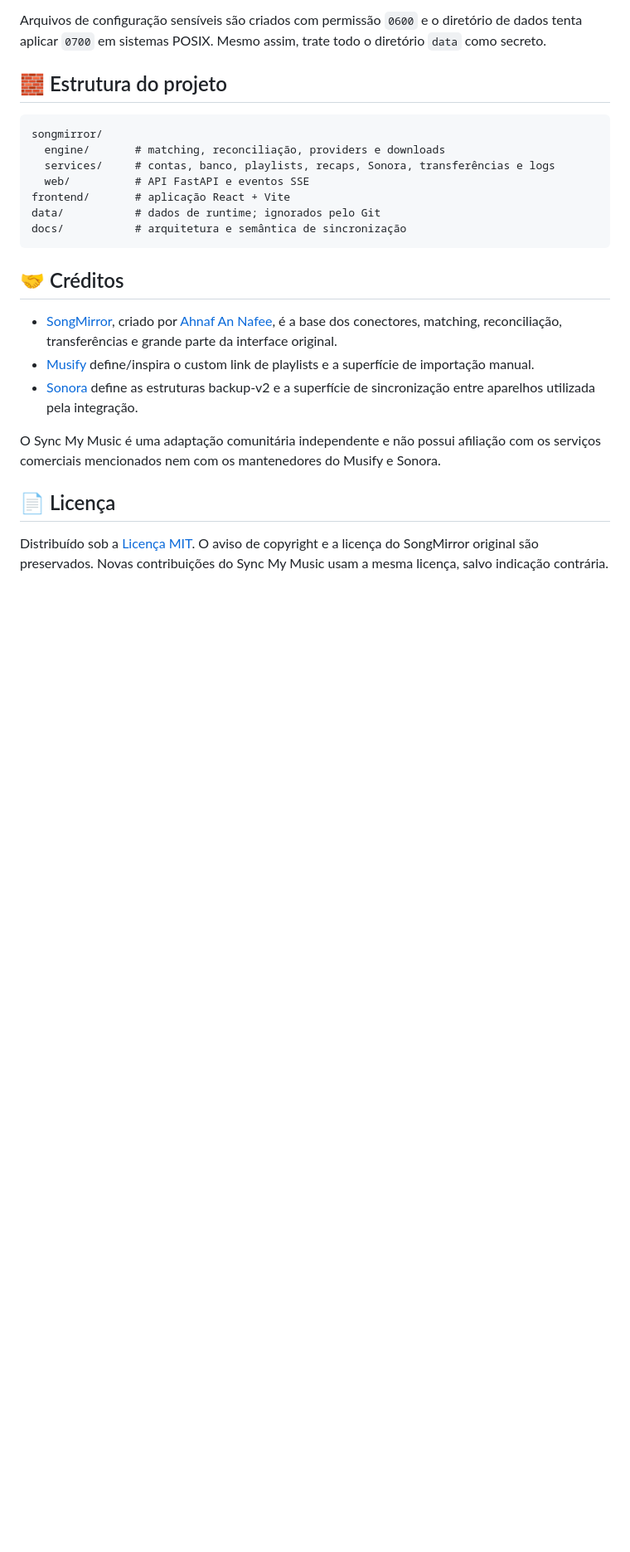
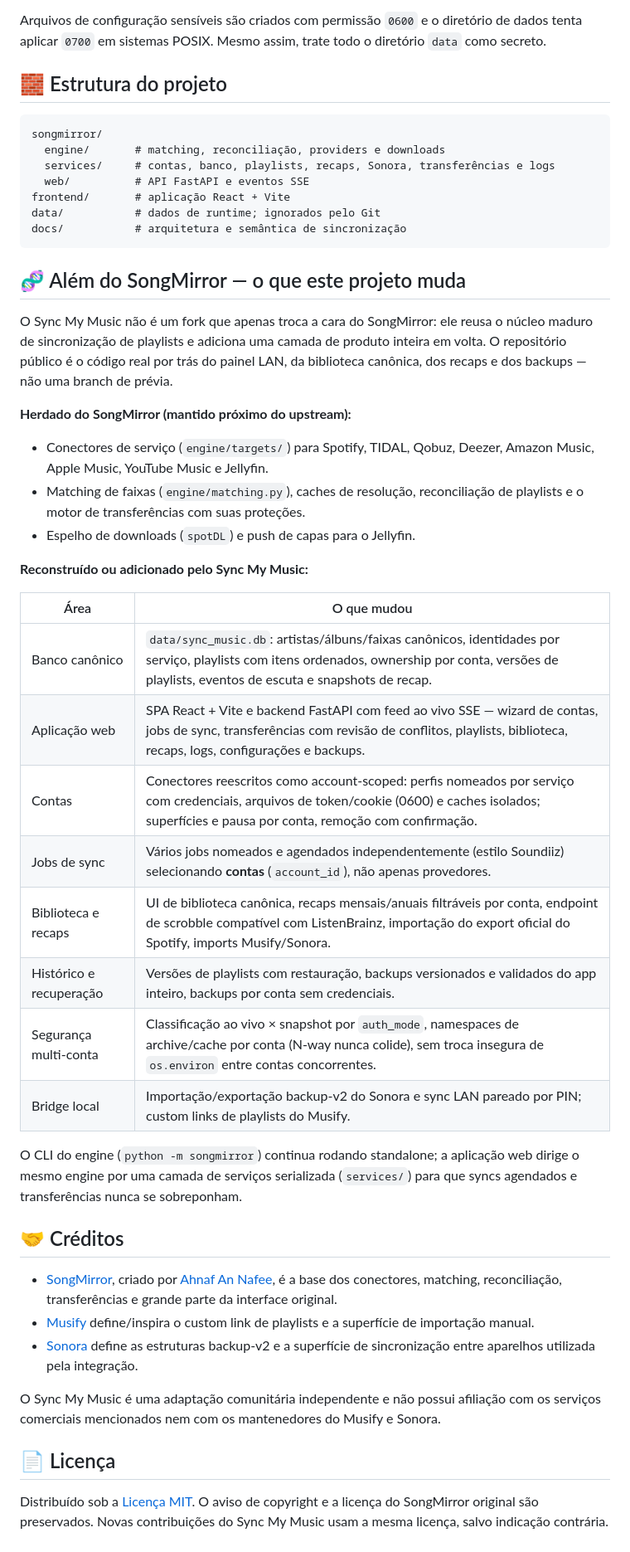
Before and after one commit to elias001011/sync-my-music, a Markdown page: README.pt-BR.md, the part around the change. Shown at 83% size. Drawn GitHub-style; blank space fills up the shorter version.

````diff
--- a/README.pt-BR.md
+++ b/README.pt-BR.md
@@ -265,6 +265,38 @@ data/           # dados de runtime; ignorados pelo Git
 docs/           # arquitetura e semântica de sincronização
 ```
 
+## 🧬 Além do SongMirror — o que este projeto muda
+
+O Sync My Music não é um fork que apenas troca a cara do SongMirror: ele reusa o
+núcleo maduro de sincronização de playlists e adiciona uma camada de produto
+inteira em volta. O repositório público é o código real por trás do painel LAN,
+da biblioteca canônica, dos recaps e dos backups — não uma branch de prévia.
+
+**Herdado do SongMirror (mantido próximo do upstream):**
+
+- Conectores de serviço (`engine/targets/`) para Spotify, TIDAL, Qobuz, Deezer,
+  Amazon Music, Apple Music, YouTube Music e Jellyfin.
+- Matching de faixas (`engine/matching.py`), caches de resolução, reconciliação
+  de playlists e o motor de transferências com suas proteções.
+- Espelho de downloads (`spotDL`) e push de capas para o Jellyfin.
+
+**Reconstruído ou adicionado pelo Sync My Music:**
+
+| Área | O que mudou |
+| --- | --- |
+| Banco canônico | `data/sync_music.db`: artistas/álbuns/faixas canônicos, identidades por serviço, playlists com itens ordenados, ownership por conta, versões de playlists, eventos de escuta e snapshots de recap. |
+| Aplicação web | SPA React + Vite e backend FastAPI com feed ao vivo SSE — wizard de contas, jobs de sync, transferências com revisão de conflitos, playlists, biblioteca, recaps, logs, configurações e backups. |
+| Contas | Conectores reescritos como account-scoped: perfis nomeados por serviço com credenciais, arquivos de token/cookie (0600) e caches isolados; superfícies e pausa por conta, remoção com confirmação. |
+| Jobs de sync | Vários jobs nomeados e agendados independentemente (estilo Soundiiz) selecionando **contas** (`account_id`), não apenas provedores. |
+| Biblioteca e recaps | UI de biblioteca canônica, recaps mensais/anuais filtráveis por conta, endpoint de scrobble compatível com ListenBrainz, importação do export oficial do Spotify, imports Musify/Sonora. |
+| Histórico e recuperação | Versões de playlists com restauração, backups versionados e validados do app inteiro, backups por conta sem credenciais. |
+| Segurança multi-conta | Classificação ao vivo × snapshot por `auth_mode`, namespaces de archive/cache por conta (N-way nunca colide), sem troca insegura de `os.environ` entre contas concorrentes. |
+| Bridge local | Importação/exportação backup-v2 do Sonora e sync LAN pareado por PIN; custom links de playlists do Musify. |
+
+O CLI do engine (`python -m songmirror`) continua rodando standalone; a aplicação
+web dirige o mesmo engine por uma camada de serviços serializada (`services/`)
+para que syncs agendados e transferências nunca se sobreponham.
+
 ## 🤝 Créditos
 
 - [SongMirror](https://github.com/ahnafnafee/songmirror), criado por
````
Also changed, not shown: README.md (+38 -0 lines), docs/architecture.md (+10 -0 lines).
